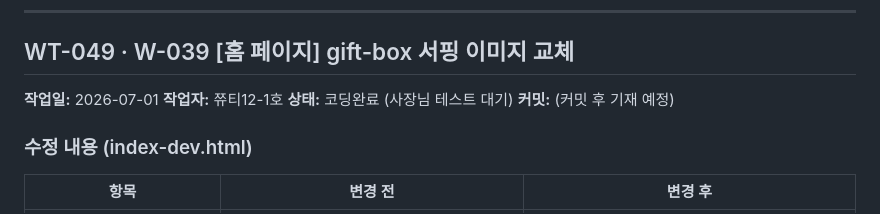
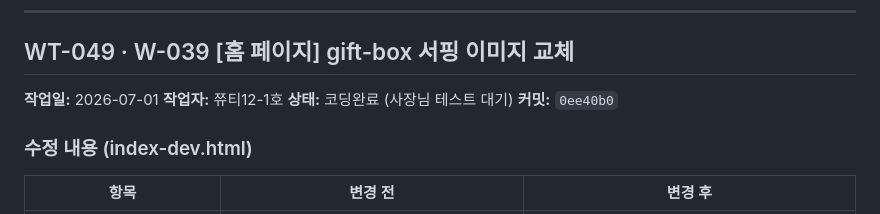
Before and after one commit to sirjuseyo/monthly-loan, a Markdown page: project-docs/00_core_ops/WORK_THROUGH_클로드코드_쮸티12-1호.md, the part around the change. GitHub-like rendering.

```diff
--- a/project-docs/00_core_ops/WORK_THROUGH_클로드코드_쮸티12-1호.md
+++ b/project-docs/00_core_ops/WORK_THROUGH_클로드코드_쮸티12-1호.md
@@ -3452,7 +3452,7 @@ dev 검증 완료 커밋 2ffcb98 기준으로 index.html, index-dev.html 2개
 **작업일:** 2026-07-01
 **작업자:** 쮸티12-1호
 **상태:** 코딩완료 (사장님 테스트 대기)
-**커밋:** (커밋 후 기재 예정)
+**커밋:** `0ee40b0`
 
 ### 수정 내용 (index-dev.html)
 
```
Also changed, not shown: project-docs/00_core_ops/TODO_BOARD_클로드코드_쮸티12-1호.md (+1 -1 lines).
